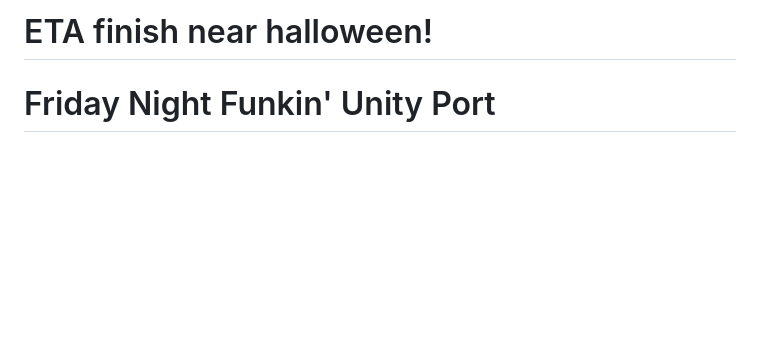
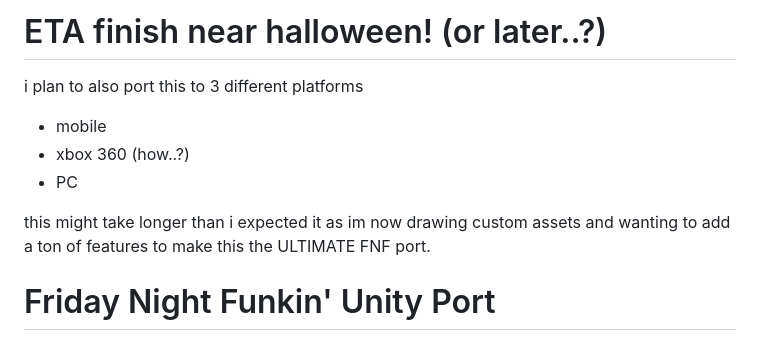
Before and after one commit to Xavokai/FNF-Unity-Port, a Markdown page: README.md, the part around the change. GitHub-like rendering; blank space fills up the shorter version.

Commit message:
UPDATEDERERERERER

```diff
--- a/README.md
+++ b/README.md
@@ -1,4 +1,12 @@
-# ETA finish near halloween!
+# ETA finish near halloween!  (or later..?)
+
+i plan to also port this to 3 different platforms
+- mobile
+- xbox 360 (how..?)
+- PC
+
+
+this might take longer than i expected it as im now drawing custom assets and wanting to add a ton of features to make this the ULTIMATE FNF port.
 
 
 # Friday Night Funkin' Unity Port
```
